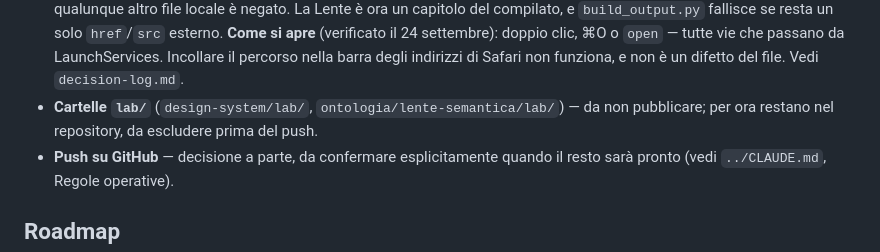
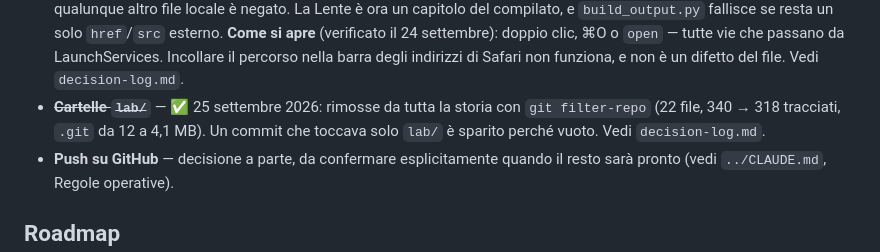
Before and after one commit to smb-antro/dal-bit-alle-entita-semantiche, a Markdown page: docs/next-steps.md, the part around the change. GitHub-like rendering.

```diff
--- a/docs/next-steps.md
+++ b/docs/next-steps.md
@@ -21,8 +21,9 @@
   **Come si apre** (verificato il 24 settembre): doppio clic, ⌘O o `open` — tutte
   vie che passano da LaunchServices. Incollare il percorso nella barra degli
   indirizzi di Safari non funziona, e non è un difetto del file. Vedi `decision-log.md`.
-- **Cartelle `lab/`** (`design-system/lab/`, `ontologia/lente-semantica/lab/`) — da non
-  pubblicare; per ora restano nel repository, da escludere prima del push.
+- ~~**Cartelle `lab/`**~~ — ✅ 25 settembre 2026: rimosse da tutta la storia con
+  `git filter-repo` (22 file, 340 → 318 tracciati, `.git` da 12 a 4,1 MB). Un commit
+  che toccava solo `lab/` è sparito perché vuoto. Vedi `decision-log.md`.
 - **Push su GitHub** — decisione a parte, da confermare esplicitamente quando il resto
   sarà pronto (vedi `../CLAUDE.md`, Regole operative).
 
```
Also changed, not shown: docs/decision-log.md (+26 -2 lines).
